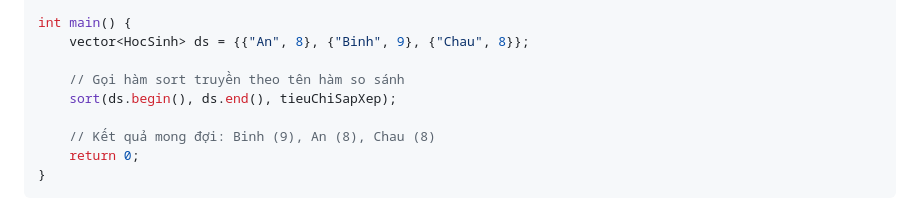
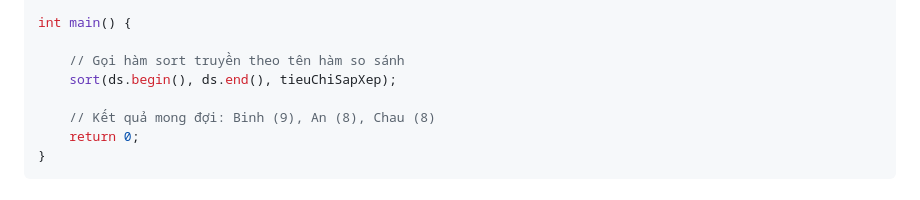
Before and after one commit to luyenthichuyentin10/ontap_hsg_ts10, a Markdown page: lessons/sort.md, the part around the change. Rendered like a GitHub page.

```diff
--- a/lessons/sort.md
+++ b/lessons/sort.md
@@ -32,7 +32,6 @@ bool tieuChiSapXep(const HocSinh& a, const HocSinh& b) {
 }
 
 int main() {
-    vector<HocSinh> ds = {{"An", 8}, {"Binh", 9}, {"Chau", 8}};
 
     // Gọi hàm sort truyền theo tên hàm so sánh
     sort(ds.begin(), ds.end(), tieuChiSapXep);
```
